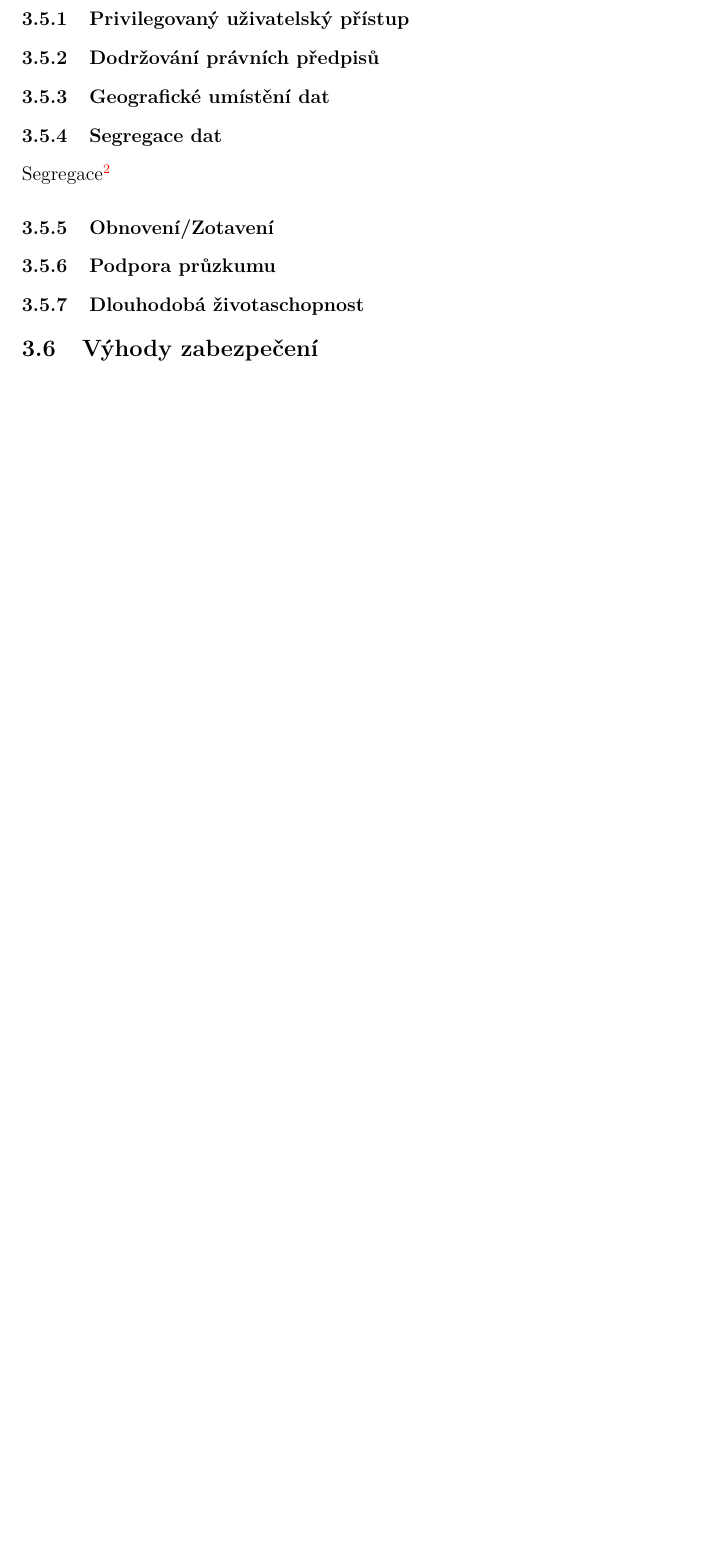
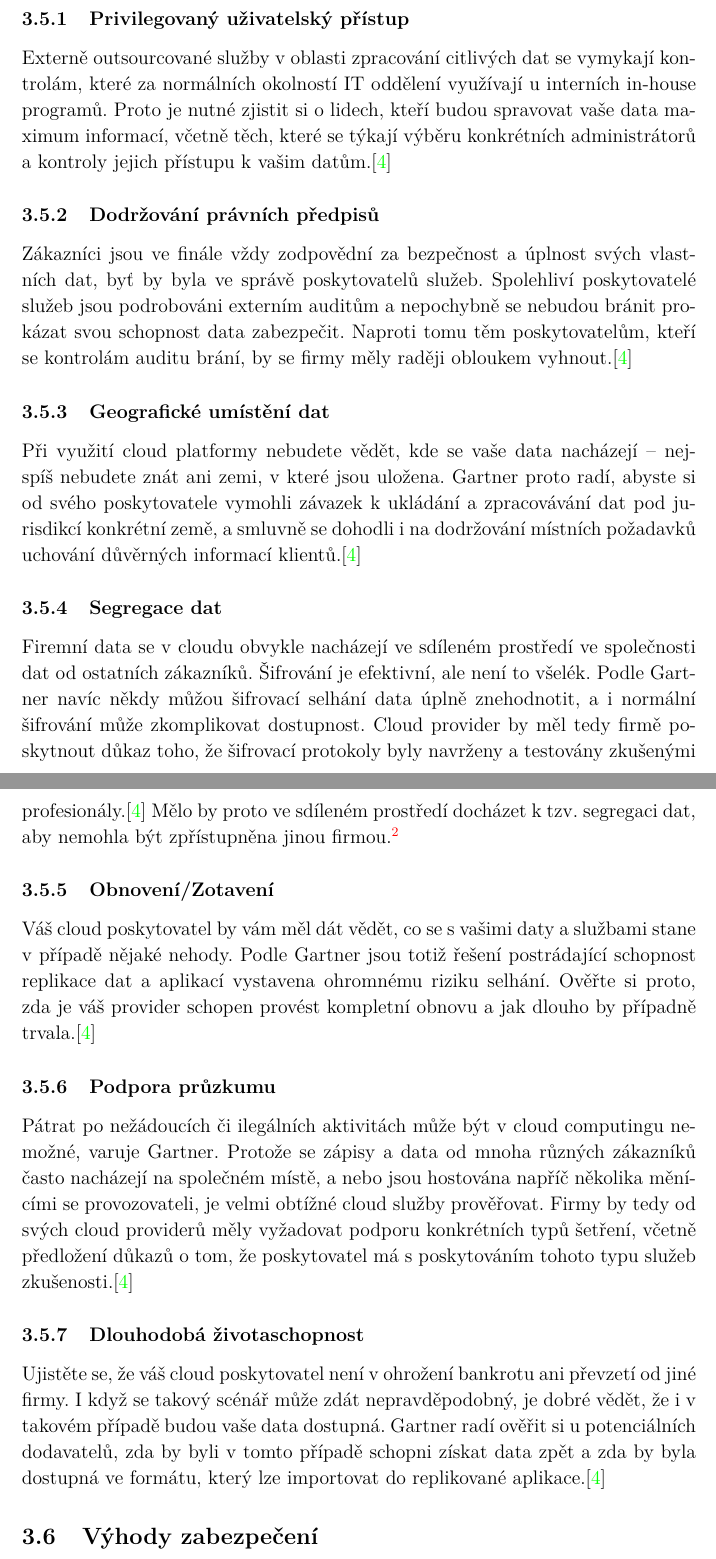
Before and after one commit to mtrakal/diplomka, a LaTeX thesis (Diplomka.tex, which reads textova/all.tex): part of page 21 of 47 before the commit and two parts of pages 21 and 22 of 44 after it, the two joined at a grey line, cut so that both start at the same text, the shorter picture padded with empty space. The pictures show the PDF file Diplomka.pdf that the author committed with the source.

Commit message:
Sedm rizik dle Gartner

```diff
--- a/textova/all.tex
+++ b/textova/all.tex
@@ -133,11 +135,24 @@ V tu chvíli je možné začít uvažovat opět o cloudovém řešení, kdy se p
 \subsubsection{Privilegovaný uživatelský přístup}
+Externě outsourcované služby v oblasti zpracování citlivých dat se vymykají kontrolám, které za normálních okolností IT oddělení využívají u interních in-house programů. Proto je nutné zjistit si o lidech, kteří budou spravovat vaše data maximum informací, včetně těch, které se týkají výběru konkrétních administrátorů a kontroly jejich přístupu k vašim datům.\cite{cloud.cz:7rizik}
+
 \subsubsection{Dodržování právních předpisů}
+Zákazníci jsou ve finále vždy zodpovědní za bezpečnost a úplnost svých vlastních dat, byť by byla ve správě poskytovatelů služeb. Spolehliví poskytovatelé služeb jsou podrobováni externím auditům a nepochybně se nebudou bránit prokázat svou schopnost data zabezpečit. Naproti tomu těm poskytovatelům, kteří se kontrolám auditu brání, by se firmy měly raději obloukem vyhnout.\cite{cloud.cz:7rizik}
+
 \subsubsection{Geografické umístění dat}
+Při využití cloud platformy nebudete vědět, kde se vaše data nacházejí – nejspíš nebudete znát ani zemi, v které jsou uložena. Gartner proto radí, abyste si od svého poskytovatele vymohli závazek k ukládání a zpracovávání dat pod jurisdikcí konkrétní země, a smluvně se dohodli i na dodržování místních požadavků uchování důvěrných informací klientů.\cite{cloud.cz:7rizik}
+
 \subsubsection{Segregace dat}
-Segregace\footnote{Segregace, dle slovníku cizích slov, znamená: oddělování, rozdělování, vylučování.}
+Firemní data se v cloudu obvykle nacházejí ve sdíleném prostředí ve společnosti dat od ostatních zákazníků. Šifrování je efektivní, ale není to všelék. Podle Gartner navíc někdy můžou šifrovací selhání data úplně znehodnotit, a i normální šifrování může zkomplikovat dostupnost. Cloud provider by měl tedy firmě poskytnout důkaz toho, že šifrovací protokoly byly navrženy a testovány zkušenými profesionály.\cite{cloud.cz:7rizik}
+Mělo by proto ve sdíleném prostředí docházet k tzv. segregaci dat, aby nemohla být zpřístupněna jinou firmou.\footnote{Segregace, dle slovníku cizích slov, znamená: oddělování, rozdělování, vylučování.}
+
 \subsubsection{Obnovení/Zotavení}
+Váš cloud poskytovatel by vám měl dát vědět, co se s vašimi daty a službami stane v případě nějaké nehody. Podle Gartner jsou totiž řešení postrádající schopnost replikace dat a aplikací vystavena ohromnému riziku selhání. Ověřte si proto, zda je váš provider schopen provést kompletní obnovu a jak dlouho by případně trvala.\cite{cloud.cz:7rizik}
+
 \subsubsection{Podpora průzkumu}
+Pátrat po nežádoucích či ilegálních aktivitách může být v cloud computingu nemožné, varuje Gartner. Protože se zápisy a data od mnoha různých zákazníků často nacházejí na společném místě, a nebo jsou hostována napříč několika měnícími se provozovateli, je velmi obtížné cloud služby prověřovat. Firmy by tedy od svých cloud providerů měly vyžadovat podporu konkrétních typů šetření, včetně předložení důkazů o tom, že poskytovatel má s poskytováním tohoto typu služeb zkušenosti.\cite{cloud.cz:7rizik}
+
 \subsubsection{Dlouhodobá životaschopnost}
+Ujistěte se, že váš cloud poskytovatel není v ohrožení bankrotu ani převzetí od jiné firmy. I když se takový scénář může zdát nepravděpodobný, je dobré vědět, že i v takovém případě budou vaše data dostupná. Gartner radí ověřit si u potenciálních dodavatelů, zda by byli v tomto případě schopni získat data zpět a zda by byla dostupná ve formátu, který lze importovat do replikované aplikace.\cite{cloud.cz:7rizik}
 
 \subsection{Výhody zabezpečení}
 Kromě nevýhod, má zabezpečení v cloudu i své výhody, pojďme si je tedy shrnout.
```
Also changed, not shown: bib/Citace.bib (+14 -0 lines), poznamky.tex (+2 -0 lines), Diplomka.pdf, textova/all.tex (2 more changed lines).
